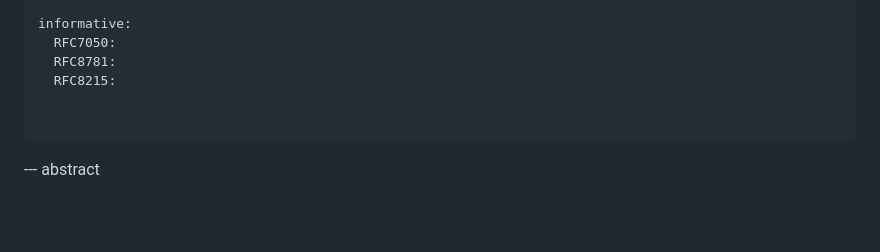
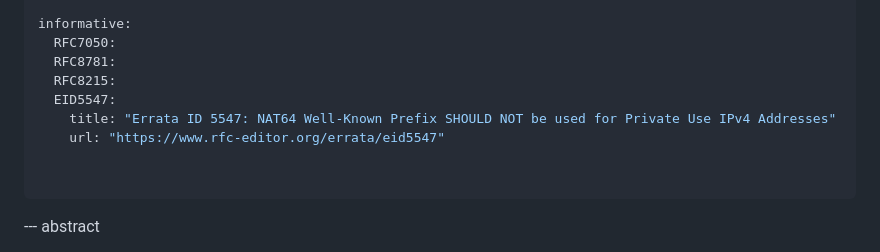
Before and after one commit to furry13/6052-update-wkp1918, a Markdown page: draft-ietf-v6ops-nat64-wkp-1918.md, the part around one of its changes. Drawn GitHub-style; blank space fills up the shorter version.

Commit message:
Fix EID Link.

```diff
--- a/draft-ietf-v6ops-nat64-wkp-1918.md
+++ b/draft-ietf-v6ops-nat64-wkp-1918.md
@@ -41,6 +41,9 @@ informative:
   RFC7050:
   RFC8781:
   RFC8215:
+  EID5547:
+    title: "Errata ID 5547: NAT64 Well-Known Prefix SHOULD NOT be used for Private Use IPv4 Addresses"
+    url: "https://www.rfc-editor.org/errata/eid5547"
 
 
 ...
```
Also changed, not shown: other parts of draft-ietf-v6ops-nat64-wkp-1918.md (+1 -1 lines).
